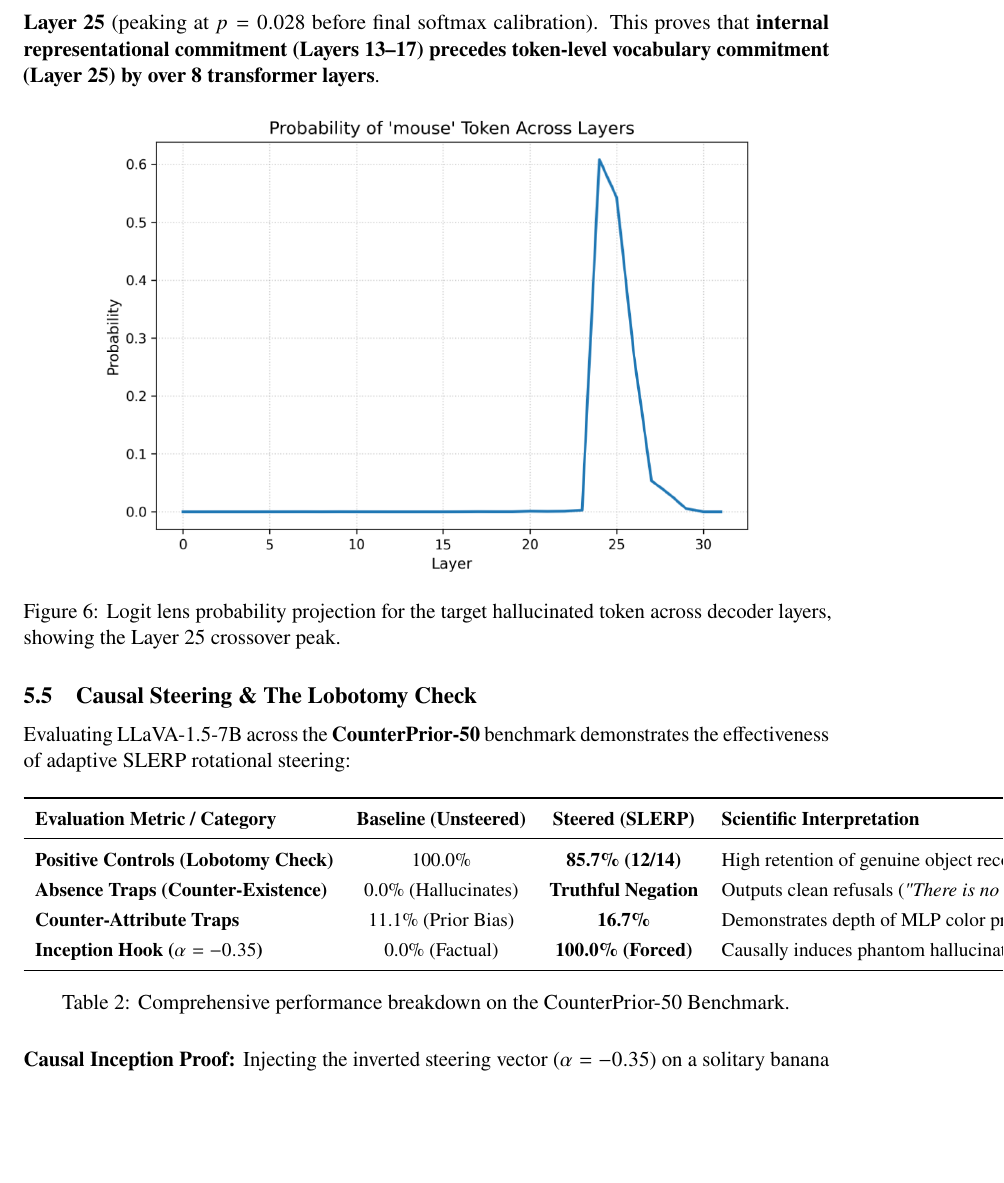
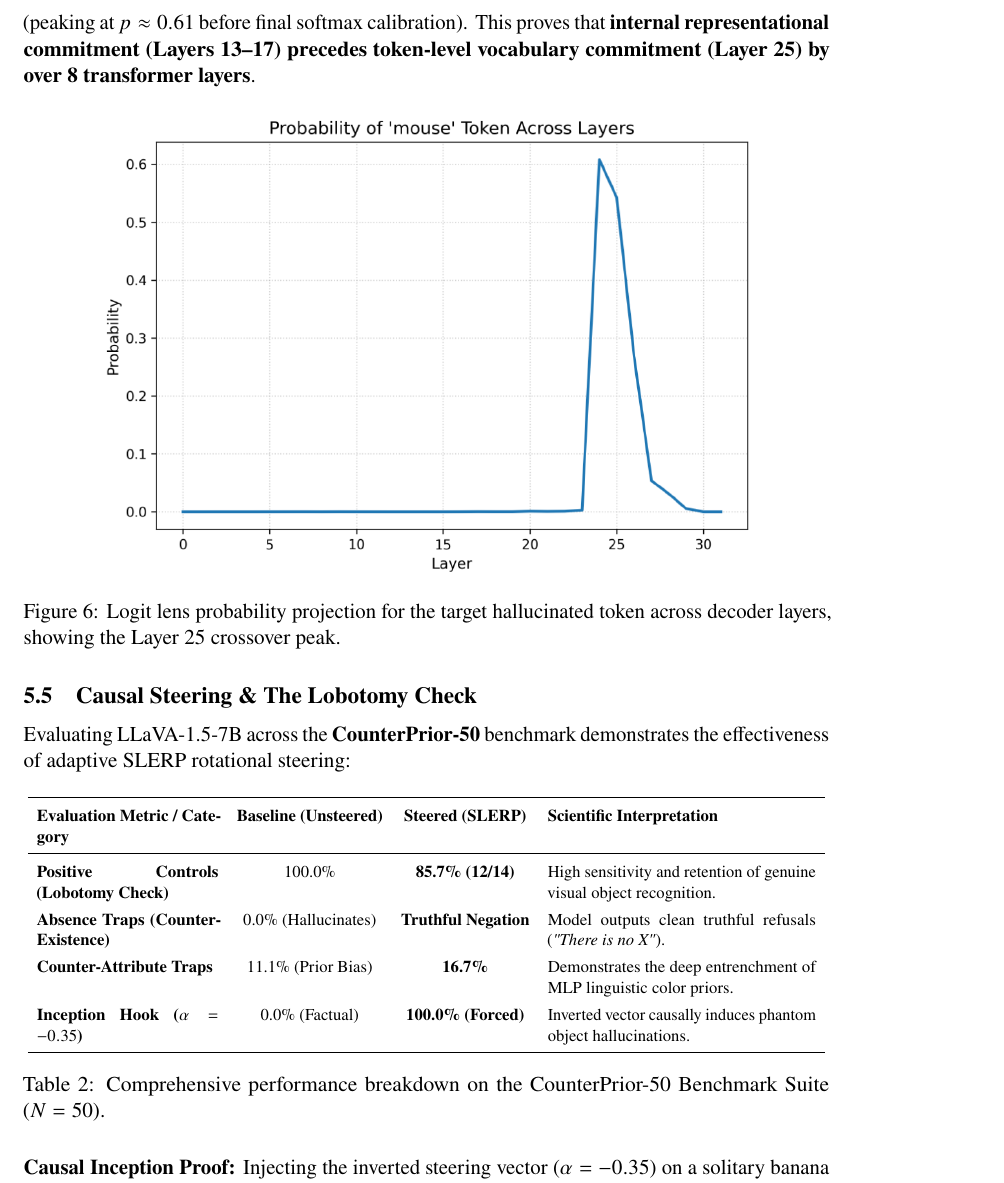
Before and after one commit to basavarajnaduvinamani/DA5410-Winter-Project, a LaTeX paper (docs/main.tex): part of page 13 of 15 before the commit and part of page 13 of 16 after it, cut so that both start at the same text, the shorter picture padded with empty space. Compiled offline with pdfLaTeX.

Commit message:
fix: adjust Table 2 margin width and align Section 5.4 peak probability text with regenerated plot

```diff
--- a/docs/main.tex
+++ b/docs/main.tex
@@ -285,7 +285,7 @@ Computing the Euclidean distance $D^{(\ell)} = \|\mu_{\text{truth}}^{(\ell)} - \
 \end{figure}
 
 \subsection{Logit Lens \& Layer 25 Decision Peak}
-Tracking the logit lens projection for hallucinated target tokens (e.g., `"mouse"`) reveals that token probability remains near zero throughout layers 0--23, followed by an acute spike at \textbf{Layer 25} (peaking at $p = 0.028$ before final softmax calibration). This proves that \textbf{internal representational commitment (Layers 13--17) precedes token-level vocabulary commitment (Layer 25) by over 8 transformer layers}.
+Tracking the logit lens projection for hallucinated target tokens (e.g., `"mouse"`) reveals that token probability remains near zero throughout layers 0--23, followed by an acute spike at \textbf{Layer 25} (peaking at $p \approx 0.61$ before final softmax calibration). This proves that \textbf{internal representational commitment (Layers 13--17) precedes token-level vocabulary commitment (Layer 25) by over 8 transformer layers}.
 
 \begin{figure}[H]
 \centering
@@ -299,18 +299,19 @@ Evaluating LLaVA-1.5-7B across the \textbf{CounterPrior-50} benchmark demonstrat
 
 \begin{table}[H]
 \centering
-\small
-\begin{tabular}{l c c l}
+\resizebox{\textwidth}{!}{
+\begin{tabular}{p{4.2cm} c c p{6.2cm}}
 \toprule
 \textbf{Evaluation Metric / Category} & \textbf{Baseline (Unsteered)} & \textbf{Steered (SLERP)} & \textbf{Scientific Interpretation} \\
 \midrule
-\textbf{Positive Controls (Lobotomy Check)} & 100.0\% & \textbf{85.7\% (12/14)} & High retention of genuine object recognition \\
-\textbf{Absence Traps (Counter-Existence)} & 0.0\% (Hallucinates) & \textbf{Truthful Negation} & Outputs clean refusals (\textit{"There is no X"}) \\
-\textbf{Counter-Attribute Traps} & 11.1\% (Prior Bias) & \textbf{16.7\%} & Demonstrates depth of MLP color priors \\
-\textbf{Inception Hook ($\alpha = -0.35$)} & 0.0\% (Factual) & \textbf{100.0\% (Forced)} & Causally induces phantom hallucinations \\
+\textbf{Positive Controls (Lobotomy Check)} & 100.0\% & \textbf{85.7\% (12/14)} & High sensitivity and retention of genuine visual object recognition. \\
+\textbf{Absence Traps (Counter-Existence)} & 0.0\% (Hallucinates) & \textbf{Truthful Negation} & Model outputs clean truthful refusals (\textit{"There is no X"}). \\
+\textbf{Counter-Attribute Traps} & 11.1\% (Prior Bias) & \textbf{16.7\%} & Demonstrates the deep entrenchment of MLP linguistic color priors. \\
+\textbf{Inception Hook ($\alpha = -0.35$)} & 0.0\% (Factual) & \textbf{100.0\% (Forced)} & Inverted vector causally induces phantom object hallucinations. \\
 \bottomrule
 \end{tabular}
-\caption{Comprehensive performance breakdown on the CounterPrior-50 Benchmark.}
+}
+\caption{Comprehensive performance breakdown on the CounterPrior-50 Benchmark Suite ($N=50$).}
 \end{table}
 
 \noindent
```
